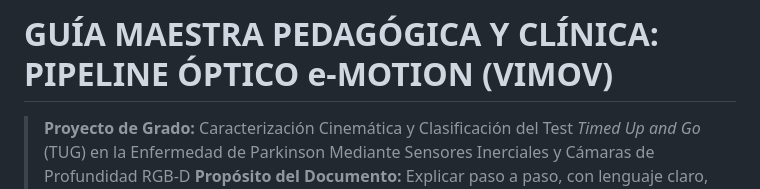
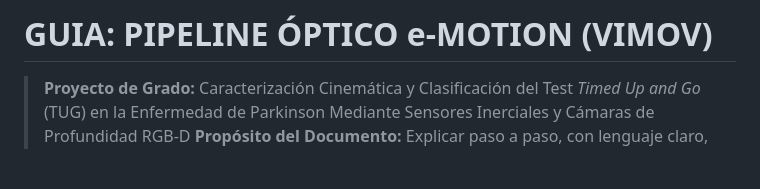
Before and after one commit to TUGPDGII/PDG-TUG, a Markdown page: Analisis de Datos/Guia_Pipeline_eMotion.md, the part around the change. GitHub-like rendering; blank space fills up the shorter version.

```diff
--- a/Analisis de Datos/Guia_Maestra_Pipeline_eMotion.md
+++ b/Analisis de Datos/Guia_Pipeline_eMotion.md
@@ -1,4 +1,4 @@
-# GUÍA MAESTRA PEDAGÓGICA Y CLÍNICA: PIPELINE ÓPTICO e-MOTION (VIMOV)
+# GUIA: PIPELINE ÓPTICO e-MOTION (VIMOV)
 > **Proyecto de Grado:** Caracterización Cinemática y Clasificación del Test *Timed Up and Go* (TUG) en la Enfermedad de Parkinson Mediante Sensores Inerciales y Cámaras de Profundidad RGB-D
 > **Propósito del Documento:** Explicar paso a paso, con lenguaje claro, riguroso y didáctico, qué hace cada componente del pipeline óptico, qué significa cada variable biomecánica, cómo interpretar los gráficos y tablas, y qué implicaciones clínicas se deducen cuando un valor es mayor o menor entre un paciente y una persona sana.
 > **Fecha de Actualización:** 02 de Noviembre de 2026
```
Also changed, not shown: README.md (+1 -1 lines).
